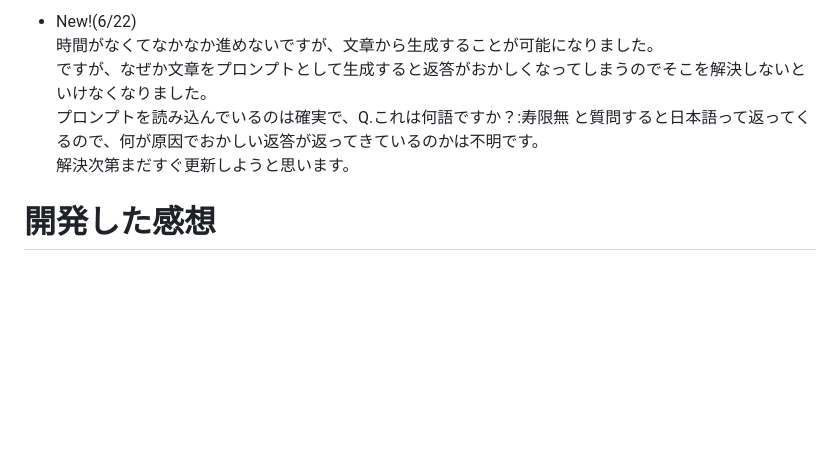
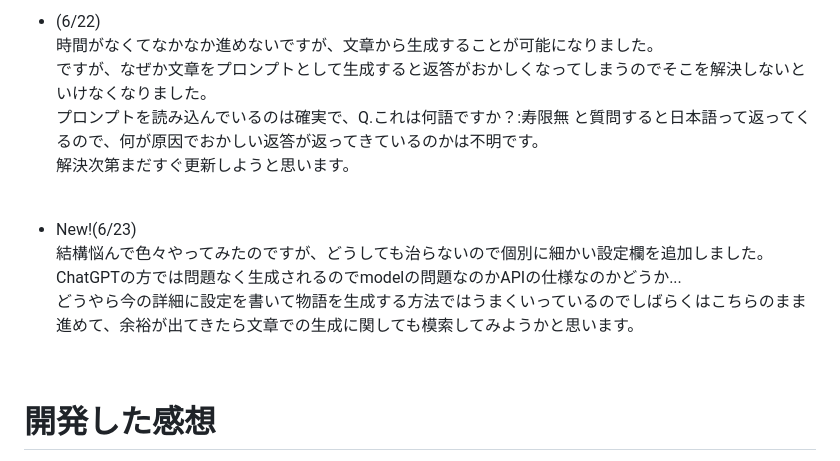
Before and after one commit to shi0n0/multi-translate-app, a Markdown page: README.md, the part around one of its changes. Rendered like a GitHub page; blank space fills up the shorter version.

Commit message:
Added develop comment(6/23)

```diff
--- a/README.md
+++ b/README.md
@@ -130,9 +131,16 @@ mainにpushして、deployにpushしてというやり方ではなく、develop
 
-- New!(6/22)
+- (6/22)
  時間がなくてなかなか進めないですが、文章から生成することが可能になりました。
  ですが、なぜか文章をプロンプトとして生成すると返答がおかしくなってしまうのでそこを解決しないといけなくなりました。
  プロンプトを読み込んでいるのは確実で、Q.これは何語ですか？:寿限無 と質問すると日本語って返ってくるので、何が原因でおかしい返答が返ってきているのかは不明です。
  解決次第まだすぐ更新しようと思います。
+<br>
+
+- New!(6/23)
+ 結構悩んで色々やってみたのですが、どうしても治らないので個別に細かい設定欄を追加しました。
+ ChatGPTの方では問題なく生成されるのでmodelの問題なのかAPIの仕様なのかどうか...
+ どうやら今の詳細に設定を書いて物語を生成する方法ではうまくいっているのでしばらくはこちらのまま進めて、余裕が出てきたら文章での生成に関しても模索してみようかと思います。
+<br>
 
 # 開発した感想
 (5/15)
```
Also changed, not shown: other parts of README.md (+1 -0 lines).
